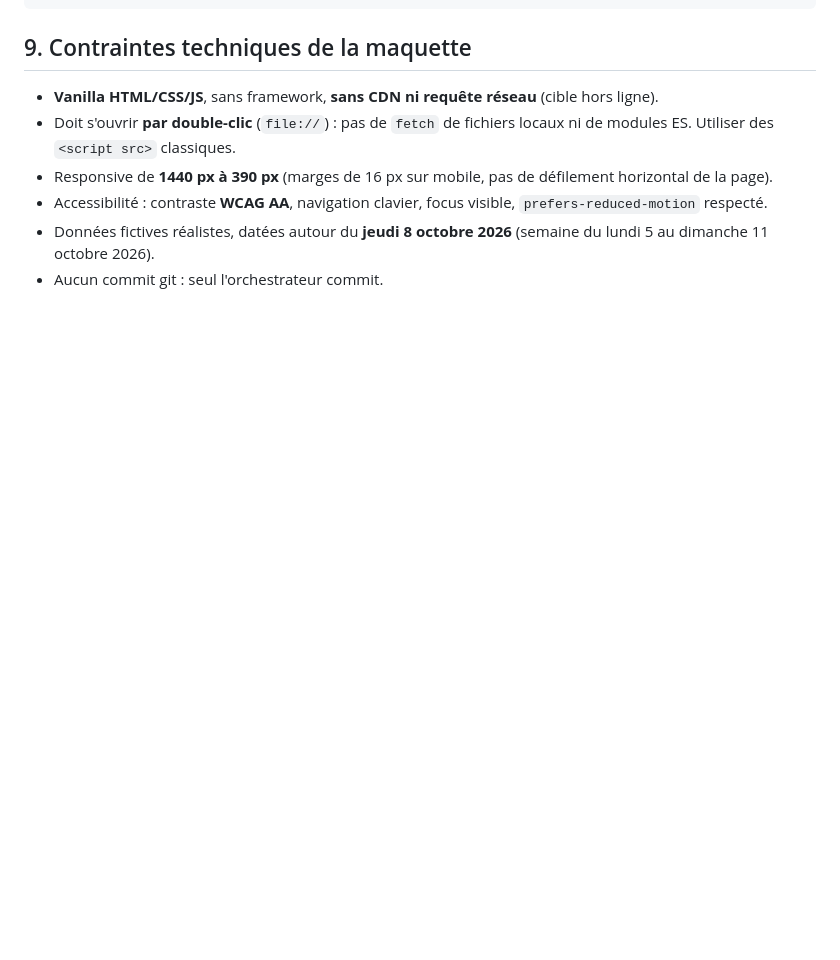
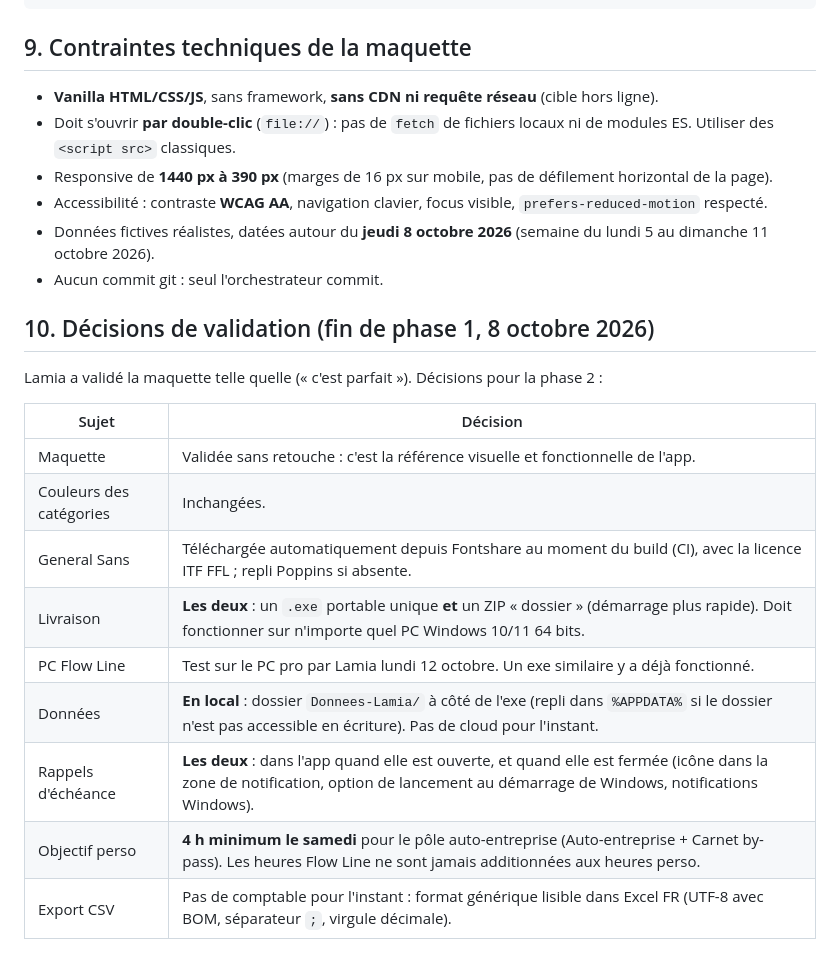
Before and after one commit to loumiaaa/claude, a Markdown page: docs/00-cahier-des-charges.md, the part around the change. Drawn GitHub-style; blank space fills up the shorter version.

Commit message:
Consigner les décisions de validation de la maquette
Co-Authored-By: Claude Opus 5.5 <noreply@anthropic.com>
Claude-Session: https://claude.ai/code/session_01XKKtgk3DnV43woJ4rmbhfE

```diff
--- a/docs/00-cahier-des-charges.md
+++ b/docs/00-cahier-des-charges.md
@@ -151,3 +151,19 @@ LamiaVoice.phrases // données brutes (pour la phase 2)
 - Accessibilité : contraste **WCAG AA**, navigation clavier, focus visible, `prefers-reduced-motion` respecté.
 - Données fictives réalistes, datées autour du **jeudi 8 octobre 2026** (semaine du lundi 5 au dimanche 11 octobre 2026).
 - Aucun commit git : seul l'orchestrateur commit.
+
+## 10. Décisions de validation (fin de phase 1, 8 octobre 2026)
+
+Lamia a validé la maquette telle quelle (« c'est parfait »). Décisions pour la phase 2 :
+
+| Sujet | Décision |
+|---|---|
+| Maquette | Validée sans retouche : c'est la référence visuelle et fonctionnelle de l'app. |
+| Couleurs des catégories | Inchangées. |
+| General Sans | Téléchargée automatiquement depuis Fontshare au moment du build (CI), avec la licence ITF FFL ; repli Poppins si absente. |
+| Livraison | **Les deux** : un `.exe` portable unique **et** un ZIP « dossier » (démarrage plus rapide). Doit fonctionner sur n'importe quel PC Windows 10/11 64 bits. |
+| PC Flow Line | Test sur le PC pro par Lamia lundi 12 octobre. Un exe similaire y a déjà fonctionné. |
+| Données | **En local** : dossier `Donnees-Lamia/` à côté de l'exe (repli dans `%APPDATA%` si le dossier n'est pas accessible en écriture). Pas de cloud pour l'instant. |
+| Rappels d'échéance | **Les deux** : dans l'app quand elle est ouverte, et quand elle est fermée (icône dans la zone de notification, option de lancement au démarrage de Windows, notifications Windows). |
+| Objectif perso | **4 h minimum le samedi** pour le pôle auto-entreprise (Auto-entreprise + Carnet by-pass). Les heures Flow Line ne sont jamais additionnées aux heures perso. |
+| Export CSV | Pas de comptable pour l'instant : format générique lisible dans Excel FR (UTF-8 avec BOM, séparateur `;`, virgule décimale). |
```
